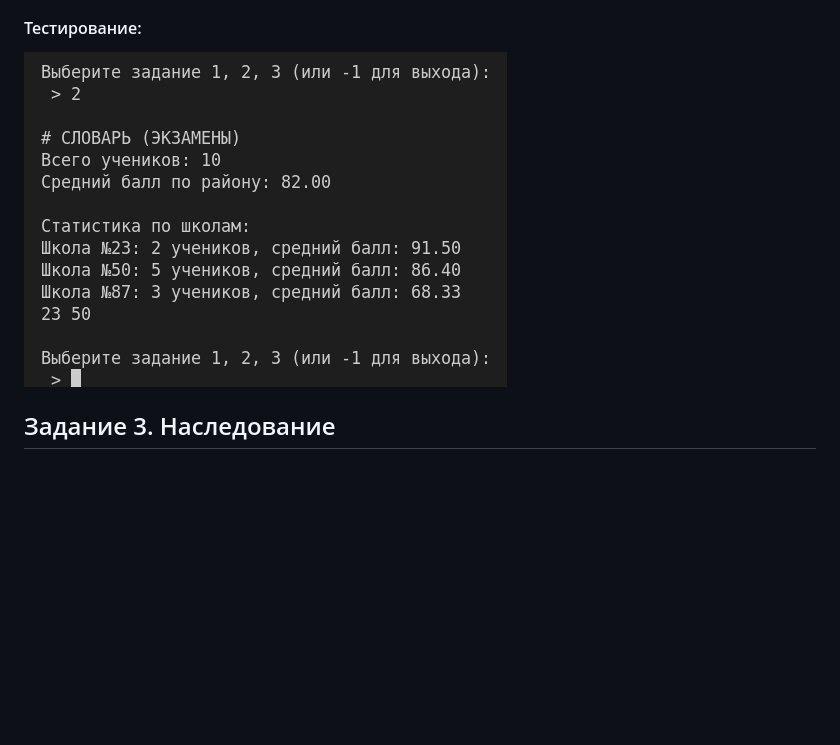
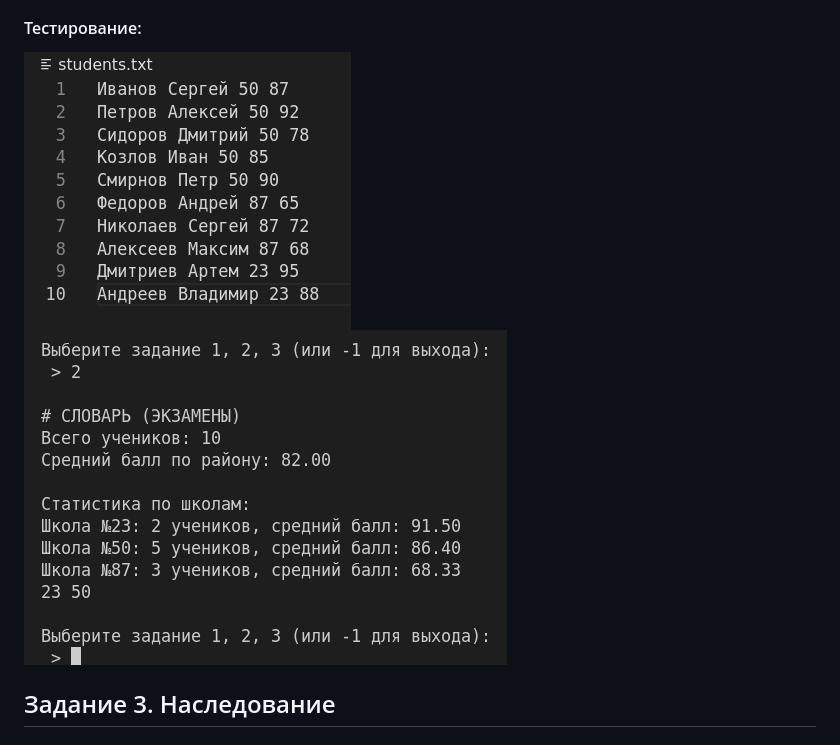
Before and after one commit to JohnStarfarer/cpp, a Markdown page: README.md, the part around the change. Rendered like a GitHub page; pictures changed too: image/README/1766014618180.png (added); blank space fills up the shorter version.

Commit message:
i forgor

```diff
--- a/README.md
+++ b/README.md
@@ -204,7 +204,7 @@
 
 #### Тестирование:
 
-![1766013940549](image/README/1766013940549.png)
+![1766014618180](image/README/1766014618180.png)![1766013940549](image/README/1766013940549.png)
 
 ## Задание 3. Наследование
 
```
